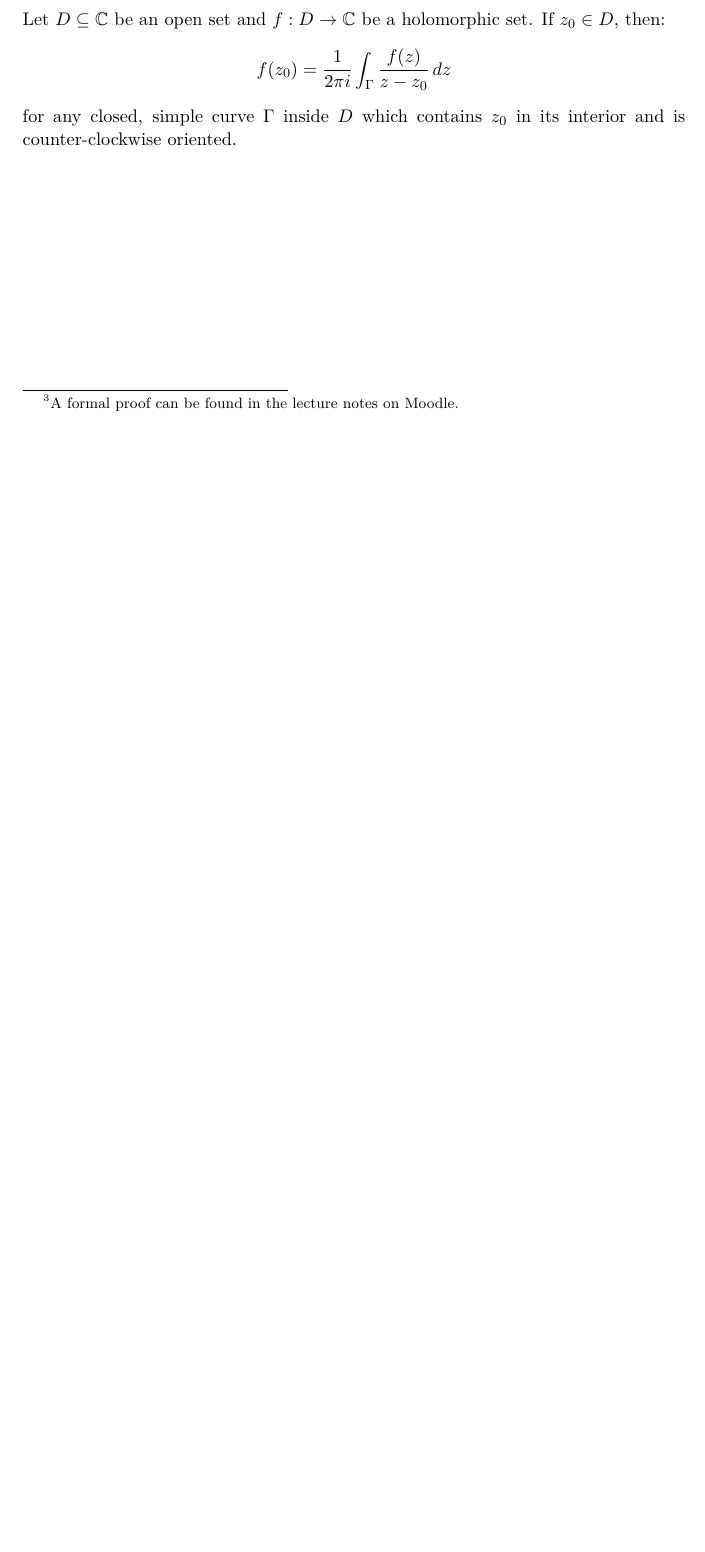
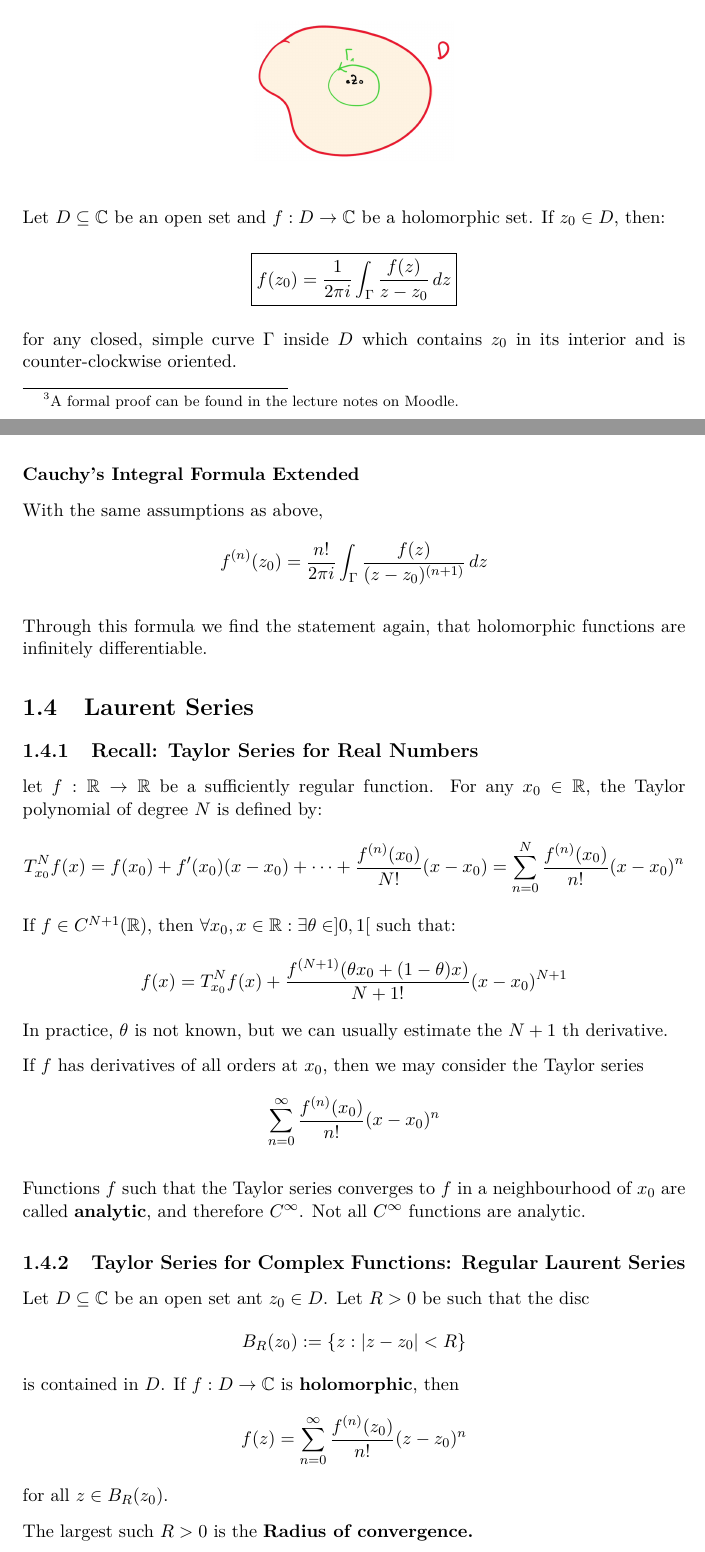
Before and after one commit to ttschnz/MATH-207-Analysis-IV, a LaTeX thesis (Script.tex, which reads Chapter1.tex): part of page 14 of 14 before the commit and two parts of pages 14 and 15 of 16 after it, the two joined at a grey line, cut so that both start at the same text, the shorter picture padded with empty space. Compiled offline with pdfLaTeX.

Commit message:
add week 4

```diff
--- a/Chapter1.tex
+++ b/Chapter1.tex
@@ -408,6 +413,47 @@ Then: \footnote{A formal proof can be found in the lecture notes on Moodle.}
 
 Let $D \subseteq\mathbb C$ be an open set and $f:D\to \mathbb C$ be a holomorphic set. If $z_0\in D$, then:
 \begin{equation*}
-	f(z_0) = \frac 1{2\pi i} \int_\Gamma \frac{f(z)}{z-z_0}\,dz
+\boxed{f(z_0) = \frac 1{2\pi i} \int_\Gamma \frac{f(z)}{z-z_0}\,dz}
 \end{equation*}
 for any closed, simple curve $\Gamma$ inside $D$ which contains $z_0$ in its interior and is counter-clockwise oriented.
+
+\subsubsection{Cauchy's Integral Formula Extended}
+
+With the same assumptions as above,
+\begin{equation*}
+	f^{(n)}(z_0) = \frac{n!}{2\pi i}\int_{\Gamma} \frac{f(z)}{(z-z_0)^{(n + 1)}} \,dz
+\end{equation*}
+
+Through this formula we find the statement again, that holomorphic functions are infinitely differentiable.
+
+
+\section{Laurent Series}
+
+\subsection{Recall: Taylor Series for Real Numbers}
+let $f:\mathbb R \to \mathbb R$ be a sufficiently regular function. For any $x_0\in \mathbb R$, the Taylor polynomial of degree $N$ is defined by:
+\begin{equation*}
+	T_{x_0}^Nf(x)=f(x_0)+ f'(x_0)(x-x_0)+\dots + \frac{f^{(n)}(x_0)}{N! }(x-x_0) = \sum_{n=0}^N \frac{f^{(n)}(x_0)}{n!}(x-x_0)^n
+\end{equation*}
+If $f\in C^{N+1}(\mathbb R)$, then $\forall x_0,x\in\mathbb R: \exists \theta \in]0,1[$ such that:
+\begin{equation*}
+	f(x)= T_{x_0}^N f(x)+ \frac{f^{(N+1)}(\theta x_0+(1-\theta)x)}{N+1!}(x-x_0)^{N+1}
+\end{equation*}
+In practice, $\theta$ is not known, but we can usually estimate the $N+1$ th derivative.
+
+If $f$ has derivatives of all orders at $x_0$, then we may consider the Taylor series
+\begin{equation*}
+	\sum_{n=0}^\infty \frac{f^{(n)}(x_0)}{n!}(x-x_0)^n
+\end{equation*}
+
+Functions $f$ such that the Taylor series converges to $f$ in a neighbourhood of $x_0$ are called \textbf{analytic}, and therefore $C^\infty$. Not all $C^\infty$ functions are analytic.
+\subsection{Taylor Series for Complex Functions: Regular Laurent Series}
+Let $D\subseteq \mathbb C$ be an open set ant $z_0\in D$. Let $R> 0$ be such that the disc
+\begin{equation*}
+	B_R(z_0):=\{z:|z-z_0|<R\}
+\end{equation*}
+is contained in $D$. If $f:D\to \mathbb C$ is \textbf{holomorphic}, then \begin{equation*}
+	f(z)=\sum_{n=0}^\infty \frac{f^{(n)}(z_0)}{n!}(z-z_0)^n
+\end{equation*}
+for all $z \in B_R(z_0)$.
+
+The largest such $R > 0 $ is the \textbf{Radius of convergence.}
```
Also changed, not shown: Chapter1.tex (49 more changed lines).
